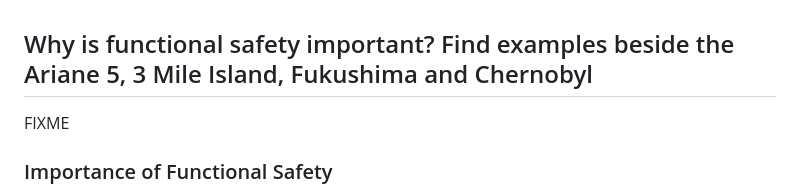
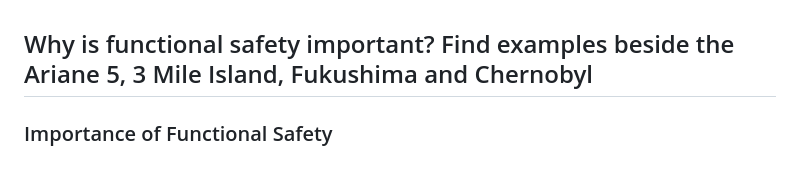
Before and after one commit to ernst-schwaiger/IDP, a Markdown page: Questionnaire/FunctionalSafetyRelevance.md, the part around the change. GitHub-like rendering; blank space fills up the shorter version.

```diff
--- a/Questionnaire/FunctionalSafetyRelevance.md
+++ b/Questionnaire/FunctionalSafetyRelevance.md
@@ -1,5 +1,4 @@
 ## Why is functional safety important? Find examples beside the Ariane 5, 3 Mile Island, Fukushima and Chernobyl
-FIXME
 
 ### Importance of Functional Safety
 
```
Also changed, not shown: Questionnaire/VModel.md (+7 -1 lines), Questionnaire/ASpiceVModel.jpg, Questionnaire/Waterfall.png (added).
